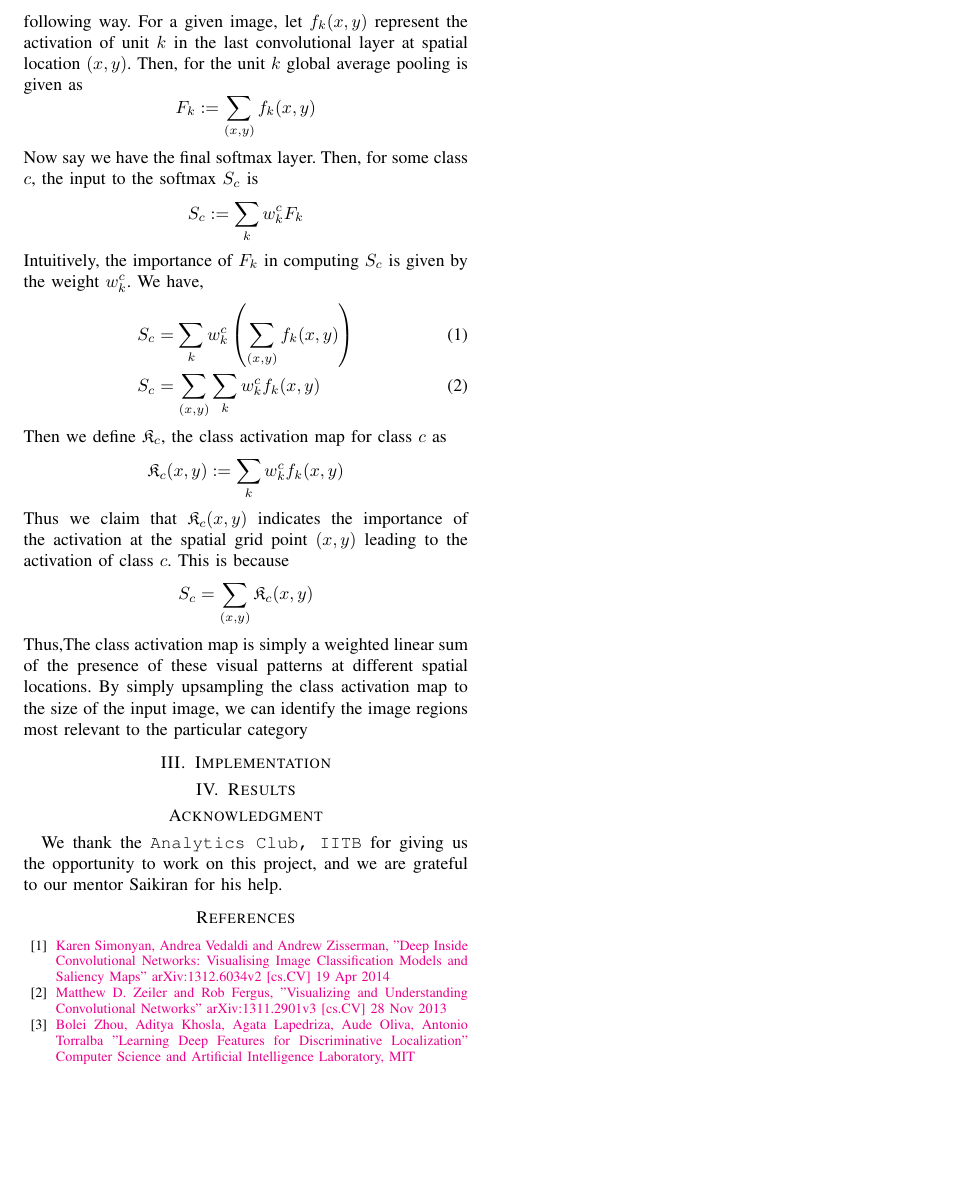
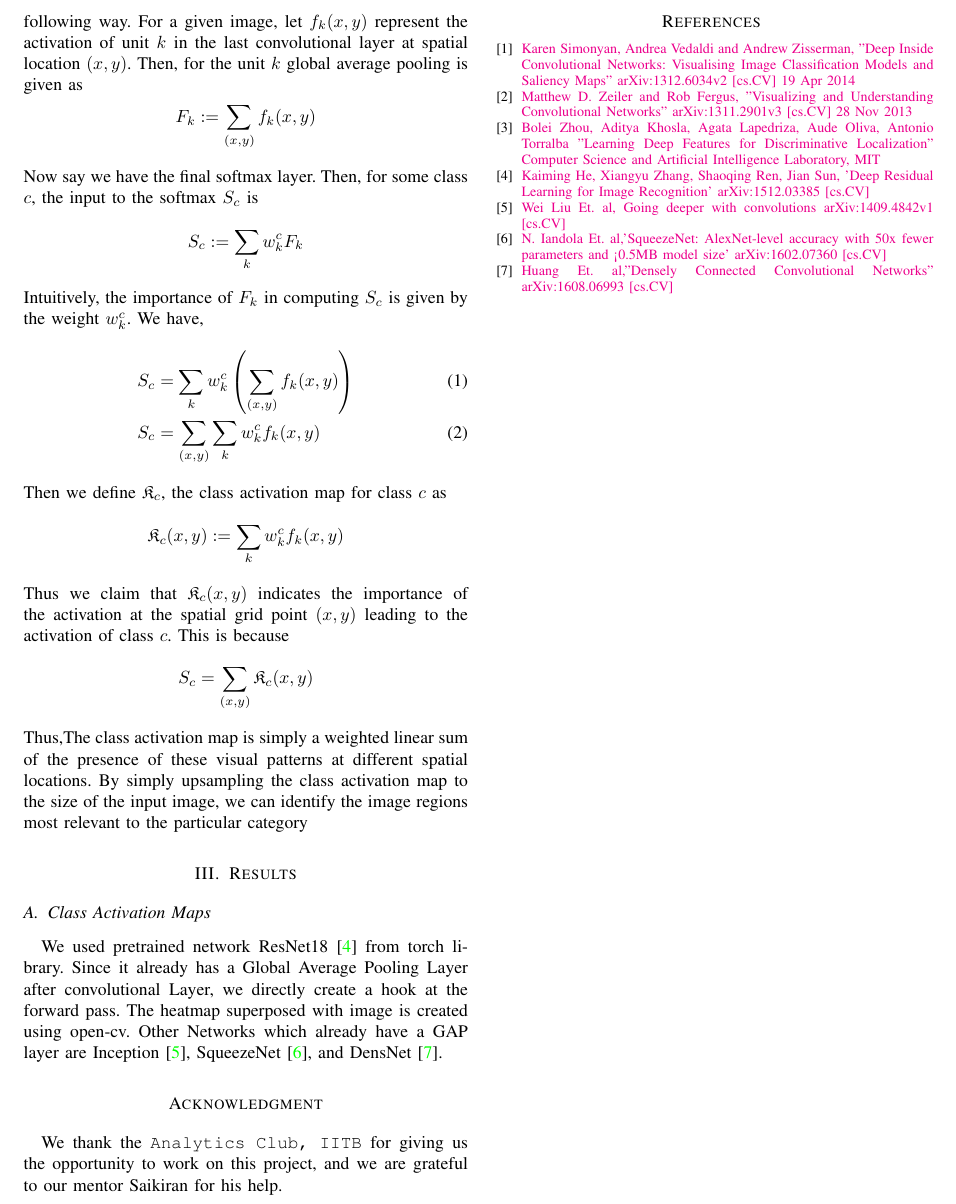
Before and after one commit to prateekgargX/Visualizing-Neural-Networks, a LaTeX paper (report_final/report.tex, which reads report_final/CAM.tex): part of page 2 of 2, cut so that both start at the same text, the shorter picture padded with empty space. Compiled offline with pdfLaTeX.

Commit message:
REPORT dvdfvfdvdfvdfdfblsdbd

```diff
--- /dev/null
+++ b/report_final/CAM.tex
@@ -0,0 +1,4 @@
+\subsection{Class Activation Maps}
+We used pretrained network ResNet18 \cite{ResNet} from torch library.
+Since it already has a Global Average Pooling Layer after convolutional Layer, we directly create a hook at the forward pass. The heatmap superposed with image is created using open-cv.
+Other Networks which already have a GAP layer are Inception \cite{Inception}, SqueezeNet\cite{SqueezeNet}, and DensNet \cite{DensNet}.
--- a/report_final/report.tex
+++ b/report_final/report.tex
@@ -42,12 +42,11 @@ There are two broad areas where an interpretation of the workings of neural netw
 \input{Saliency-Maps.tex}
 \input{Occlusion-Senstivity-Map.tex}
 \input{Class-Activation-Maps.tex}
-\section{Implementation}
-\input{SM-Implementation.tex}
-\input{OSM-Implementation.tex}
-\input{CAM-Implementation.tex}
+
 \section{Results}
-
+\input{SM.tex}
+\input{OSM.tex}
+\input{CAM.tex}
 \section*{Acknowledgment}
 
 We thank the \texttt{Analytics Club, IITB} for giving us the opportunity to work on this project, and we are grateful to our mentor Saikiran for his help.
@@ -58,5 +57,9 @@ We thank the \texttt{Analytics Club, IITB} for giving us the opportunity to work
 Image Classification Models and Saliency Maps'' arXiv:1312.6034v2 [cs.CV] 19 Apr 2014}
 \bibitem{occlusion} \href{https://arxiv.org/pdf/1311.2901.pdf}{Matthew D. Zeiler and Rob Fergus, ''Visualizing and Understanding Convolutional Networks'' arXiv:1311.2901v3 [cs.CV] 28 Nov 2013}
 \bibitem{CAM} \href{http://cnnlocalization.csail.mit.edu/Zhou_Learning_Deep_Features_CVPR_2016_paper.pdf}{Bolei Zhou, Aditya Khosla, Agata Lapedriza, Aude Oliva, Antonio Torralba ''Learning Deep Features for Discriminative Localization'' Computer Science and Artificial Intelligence Laboratory, MIT}
+\bibitem{ResNet} \href{https://arxiv.org/pdf/1512.03385.pdf}{Kaiming He, Xiangyu Zhang, Shaoqing Ren, Jian Sun, 'Deep Residual Learning for Image Recognition' arXiv:1512.03385 [cs.CV]}
+\bibitem{Inception} \href{https://arxiv.org/pdf/1409.4842.pdf}{Wei Liu Et. al, Going deeper with convolutions arXiv:1409.4842v1 [cs.CV]}
+\bibitem{SqueezeNet} \href{https://arxiv.org/pdf/1602.07360.pdf}{N. Iandola Et. al,'SqueezeNet: AlexNet-level accuracy with 50x fewer parameters and <0.5MB model size'	arXiv:1602.07360 [cs.CV]}
+\bibitem{DensNet} \href{https://arxiv.org/pdf/1608.06993.pdf}{Huang Et. al,"Densely Connected Convolutional Networks" arXiv:1608.06993 [cs.CV]}
 \end{thebibliography}
 \end{document}
```
Also changed, not shown: report_final/CAM-Implementation.tex (deleted), report_final/Class-Activation-Maps.tex (line endings or trailing spaces), report_final/OSM-Implementation.tex (deleted), report_final/OSM.tex (added), report_final/SM-Implementation.tex (deleted), report_final/SM.tex (added), report_final/report.pdf, 3 other files.
